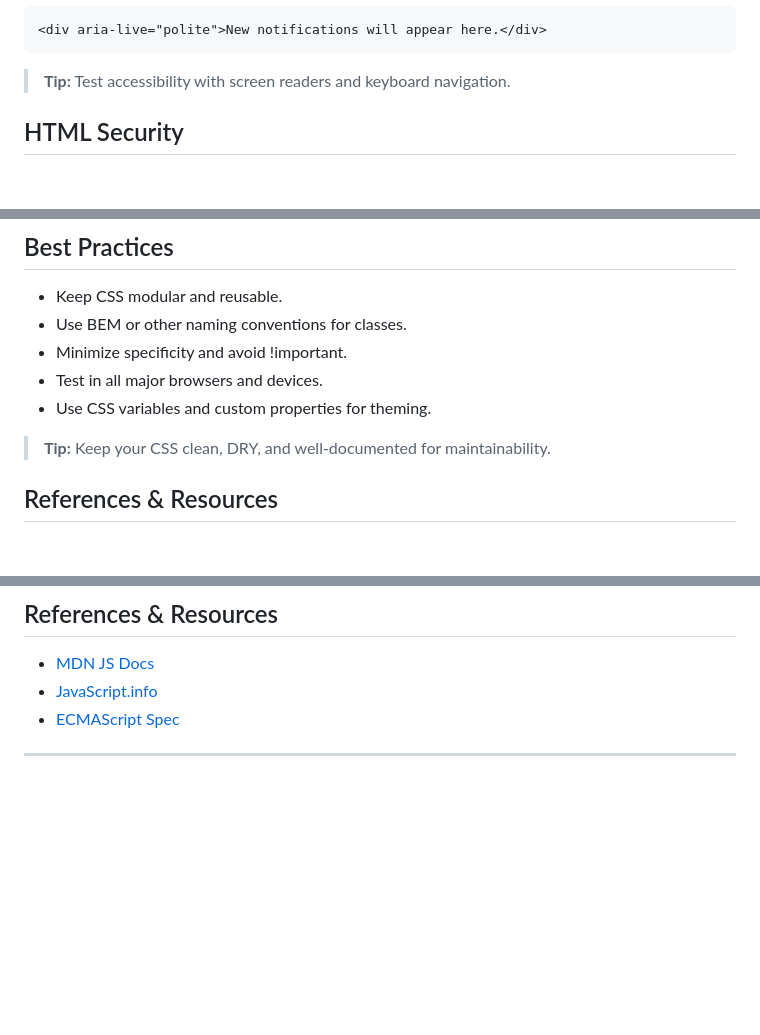
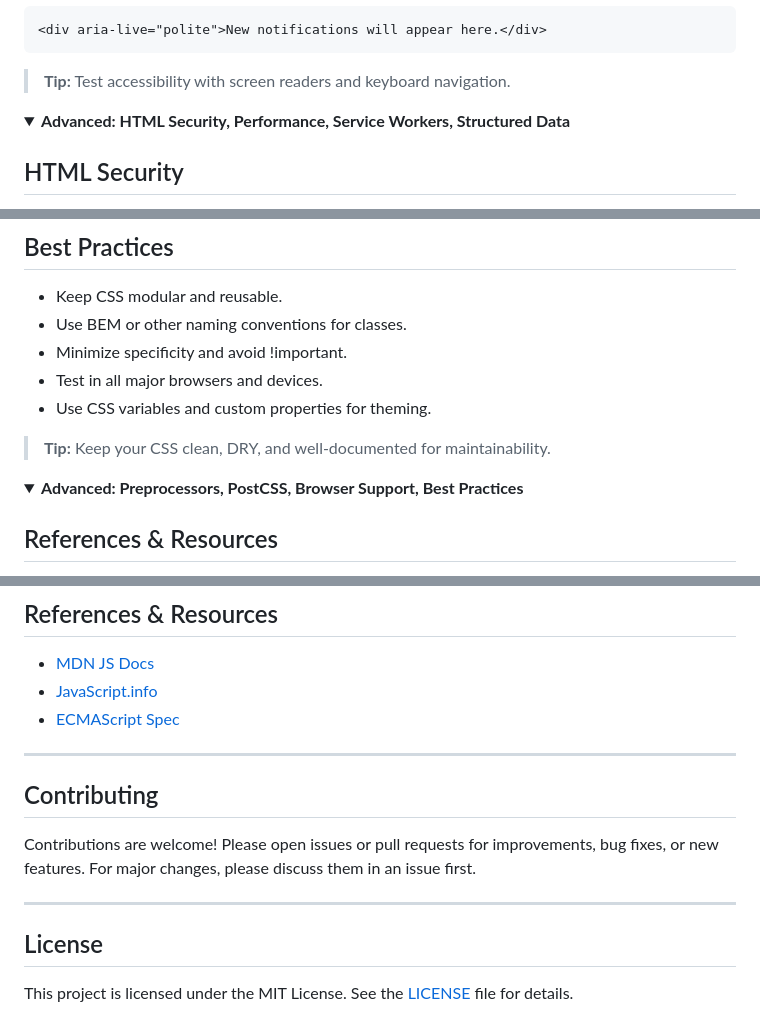
Before and after one commit to akshaykurve/learning-blossom-rne, a Markdown page: README.md, 3 parts joined by grey strips. GitHub-like rendering; folded sections open; blank space fills up the shorter version.

````diff
--- a/README.md
+++ b/README.md
@@ -346,6 +357,11 @@ ARIA (Accessible Rich Internet Applications) provides attributes to make web con
 <div aria-live="polite">New notifications will appear here.</div>
 ```
 > **Tip:** Test accessibility with screen readers and keyboard navigation.
+
+</details>
+
+<details>
+<summary><strong>Advanced: HTML Security, Performance, Service Workers, Structured Data</strong></summary>
 
 ## HTML Security
 **XSS (Cross-Site Scripting):** Never trust user input. Always escape or sanitize data before inserting into the DOM.
@@ -608,6 +626,9 @@ Use [caniuse.com](https://caniuse.com/) to check browser support. Use vendor pre
 
 > **Tip:** Keep your CSS clean, DRY, and well-documented for maintainability.
 
+<details>
+<summary><strong>Advanced: Preprocessors, PostCSS, Browser Support, Best Practices</strong></summary>
+
 ## References & Resources
 - [MDN CSS Docs](https://developer.mozilla.org/en-US/docs/Web/CSS)
 - [CSS-Tricks](https://css-tricks.com/)
@@ -1094 +1122,22 @@ const bar = 1;
 ---
+
+## Contributing
+
+Contributions are welcome! Please open issues or pull requests for improvements, bug fixes, or new features. For major changes, please discuss them in an issue first.
+
+---
+
+## License
+
+This project is licensed under the MIT License. See the [LICENSE](LICENSE) file for details.
+
+<!-- Blockquote style for subtle color highlight -->
+<style>
+blockquote {
+  background: #f9f9ff;
+  border-left: 4px solid #6C63FF;
+  margin: 1em 0;
+  padding: 0.8em 1.2em;
+  color: #333;
+}
+</style>
````
Also changed, not shown: other parts of README.md (+20 -0 lines).
